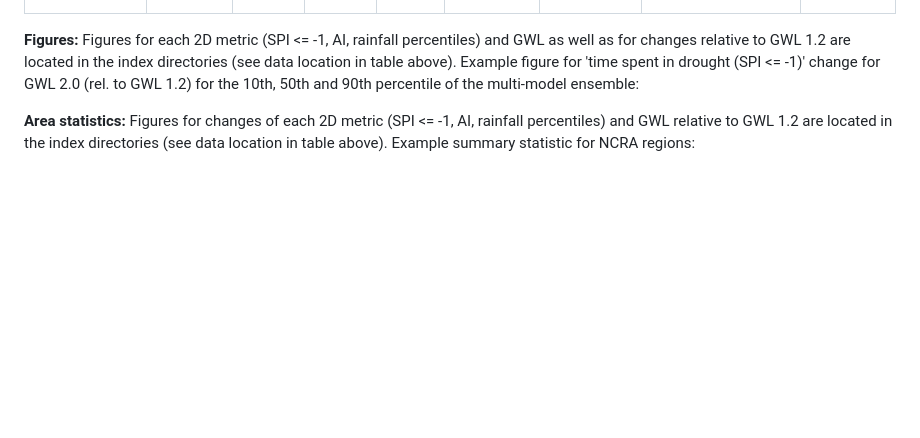
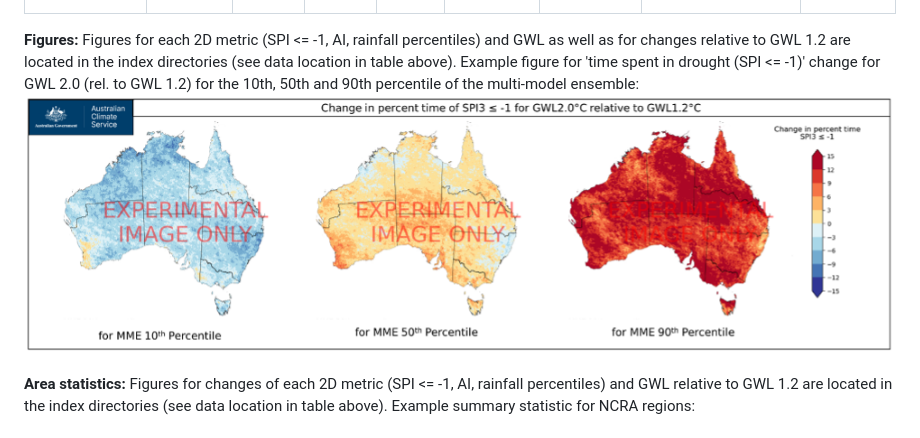
Before and after one commit to AusClimateService/hazards-drought, a Markdown page: README.md, the part around the change. GitHub-like rendering; blank space fills up the shorter version.

Commit message:
Add figure

```diff
--- a/README.md
+++ b/README.md
@@ -51,6 +51,7 @@ In terms of the colors:
 | AI |:white_circle:<br>:white_circle:<br>:green_circle:|:white_circle:<br>:white_circle:<br>:green_circle:|:white_circle:<br>:white_circle:<br>:green_circle:|:white_circle:<br>:white_circle:<br>:green_circle:|:white_circle:<br>:white_circle:<br>:green_circle:|<ul><li>N/A</li><li>N/A</li><li>31 July</li></ul>|/g/data/ia39/ncra/<br>drought_aridity/ai/|28/06/24
 
 **Figures:** Figures for each 2D metric (SPI <= -1, AI, rainfall percentiles) and GWL as well as for changes relative to GWL 1.2 are located in the index directories (see data location in table above). Example figure for 'time spent in drought (SPI <= -1)' change for GWL 2.0 (rel. to GWL 1.2) for the 10th, 50th and 90th percentile of the multi-model ensemble:
+![Time spent in drought (SPI3 <= -1) change GWL 2 relative to GWL 1.2](figures/SPI3_change_GWL20_rel_to_GWL12.png)
 
 **Area statistics:** Figures for changes of each 2D metric (SPI <= -1, AI, rainfall percentiles) and GWL relative to GWL 1.2 are located in the index directories (see data location in table above).
 Example summary statistic for NCRA regions:
```
